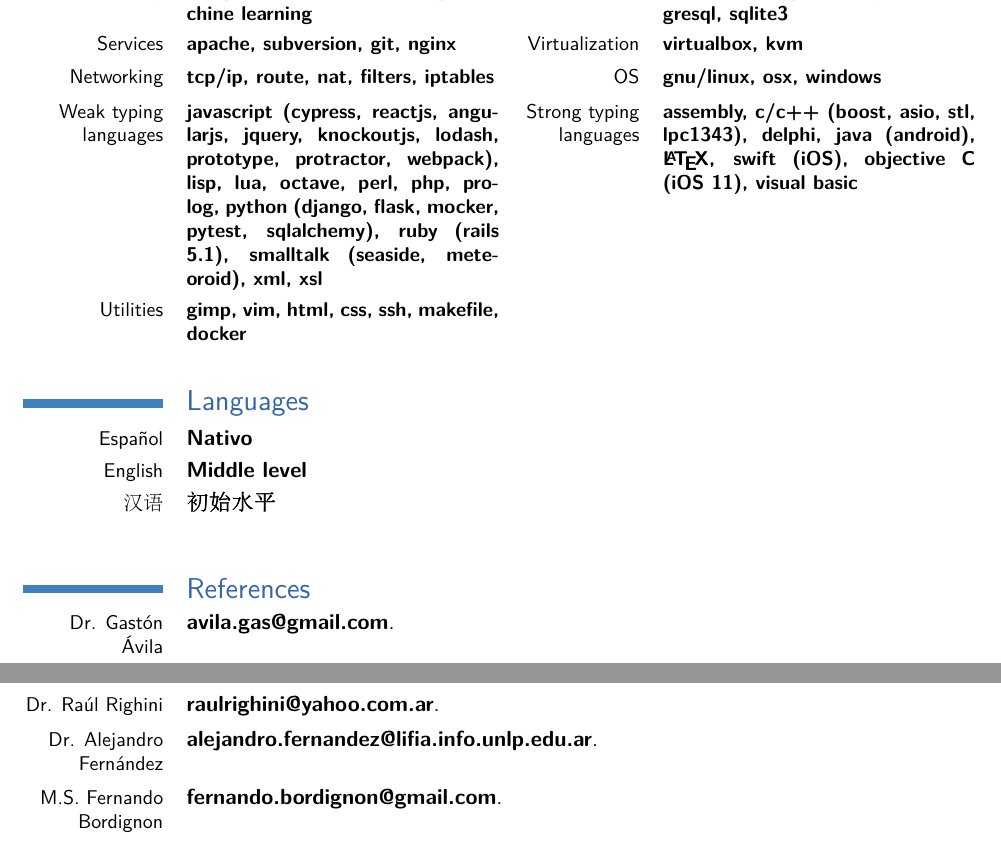
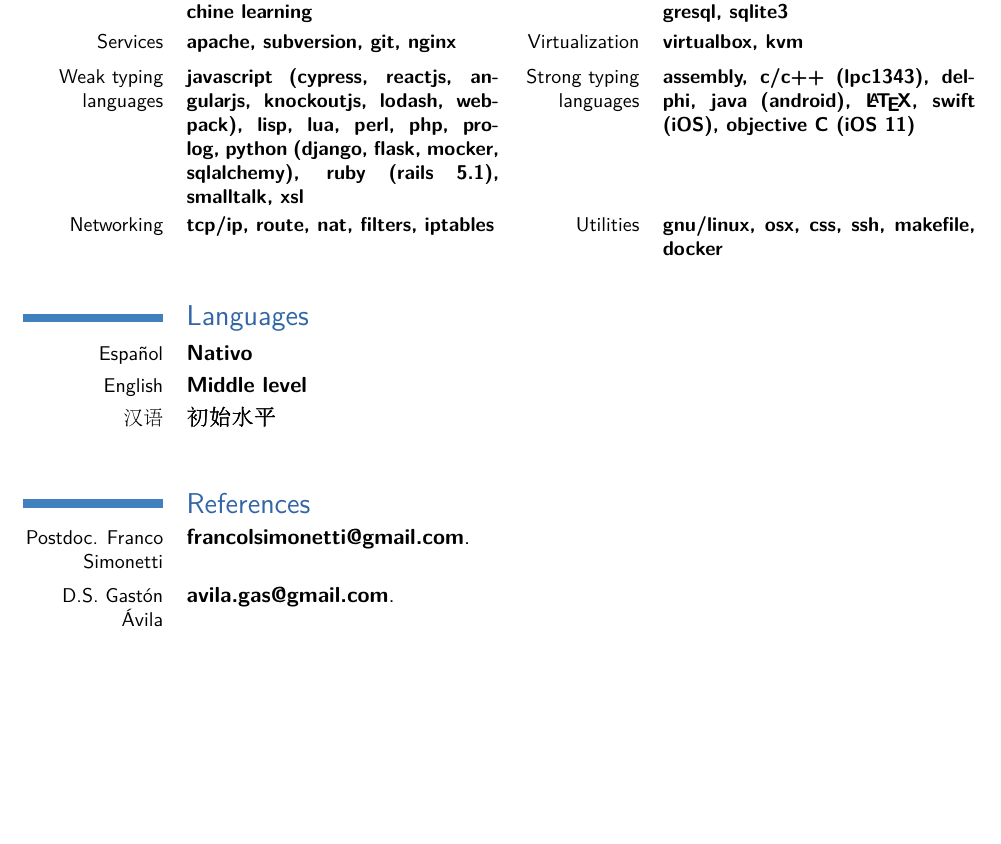
Before and after one commit to ecolell/ecolell.github.io, a LaTeX CV (assets/docs/cv/model2/cv2.en.tex): two parts of pages 2 and 3 of 3 before the commit and part of page 2 of 2 after it, the two joined at a grey line, cut so that both start at the same text, the shorter picture padded with empty space. Compiled offline with pdfLaTeX.

Commit message:
Update cvs.

```diff
--- a/assets/docs/cv/model2/cv2.en.tex
+++ b/assets/docs/cv/model2/cv2.en.tex
@@ -113,11 +113,26 @@ Technologies used: UnitTest, IntegrityTest.}
 
 
 \section{Knowledges}
-\cvcomputer{Modeling}{\textbf{design patterns, refactoring, machine learning}}{DB}{\textbf{firebird, mongodb, mysql, postgresql, sqlite3}}
-\cvcomputer{Services}{\textbf{apache, subversion, git, nginx}}{Virtualization}{\textbf{virtualbox, kvm}}
-\cvcomputer{Networking}{\textbf{tcp/ip, route, nat, filters, iptables}}{OS}{\textbf{gnu/linux, osx, windows}}
-\cvcomputer{Weak typing languages}{\textbf{javascript (cypress, reactjs, angularjs, jquery, knockoutjs, lodash, prototype, protractor, webpack), lisp, lua, octave, perl, php, prolog, python (django, flask, mocker, pytest, sqlalchemy), ruby (rails 5.1), smalltalk (seaside, meteoroid), xml, xsl}}{Strong typing languages}{\textbf{assembly, c/c++ (boost, asio, stl, lpc1343), delphi, java (android), \LaTeX, swift (iOS), objective C (iOS 11), visual basic}}
-\cvcomputer{Utilities}{\textbf{gimp, vim, html, css, ssh, makefile, docker}}{}{}
+\cvcomputer{Modeling}{
+	\textbf{design patterns, refactoring, machine learning}
+}{DB}{
+	\textbf{firebird, mongodb, mysql, postgresql, sqlite3}
+}
+\cvcomputer{Services}{
+	\textbf{apache, subversion, git, nginx}
+}{Virtualization}{
+	\textbf{virtualbox, kvm}
+}
+\cvcomputer{Weak typing languages}{
+	\textbf{javascript (cypress, reactjs, angularjs, knockoutjs, lodash, webpack), lisp, lua, perl, php, prolog, python (django, flask, mocker, sqlalchemy), ruby (rails 5.1), smalltalk, xsl}
+}{Strong typing languages}{
+	\textbf{assembly, c/c++ (lpc1343), delphi, java (android), \LaTeX, swift (iOS), objective C (iOS 11)}
+}
+\cvcomputer{Networking}{
+	\textbf{tcp/ip, route, nat, filters, iptables}
+}{Utilities}{
+	\textbf{gnu/linux, osx, css, ssh, makefile, docker}
+}
 
 \section{Languages}
 % \cvlanguage{language 1}{Skill level}{Comment}
@@ -130,11 +145,12 @@ Technologies used: UnitTest, IntegrityTest.}
 \section{References}
 
 % \cventry{MBA Jeff Wang}{wang.jeffc@gmail.com}{}{}{}{}
-\cventry{Dr. Gast{\'o}n {\'A}vila}{avila.gas@gmail.com}{}{}{}{}
-\cventry{Dr. Ra{\'u}l Righini}{raulrighini@yahoo.com.ar}{}{}{}{}
-\cventry{Dr. Alejandro Fern{\'a}ndez}{alejandro.fernandez@lifia.info.unlp.edu.ar}{}{}{}{}
+\cventry{Postdoc. Franco Simonetti}{francolsimonetti@gmail.com}{}{}{}{}
+\cventry{D.S. Gast{\'o}n {\'A}vila}{avila.gas@gmail.com}{}{}{}{}
+% \cventry{Phd. Ra{\'u}l Righini}{raulrighini@yahoo.com.ar}{}{}{}{}
+% \cventry{Phd. Alejandro Fern{\'a}ndez}{alejandro.fernandez@lifia.info.unlp.edu.ar}{}{}{}{}
 % \cventry{M.S. Gabriel Tolosa}{tolosoft@unlu.edu.ar}{}{}{}{}
-\cventry{M.S. Fernando Bordignon}{fernando.bordignon@gmail.com}{}{}{}{}
+% \cventry{M.S. Fernando Bordignon}{fernando.bordignon@gmail.com}{}{}{}{}
 
 
 %% \section{Aficiones}
```
Also changed, not shown: assets/docs/cv/model2/cv2.tex (+24 -8 lines), assets/docs/cv/model1/cv1.pdf, assets/docs/cv/model2/cv2.en.pdf, assets/docs/cv/model2/cv2.pdf.
